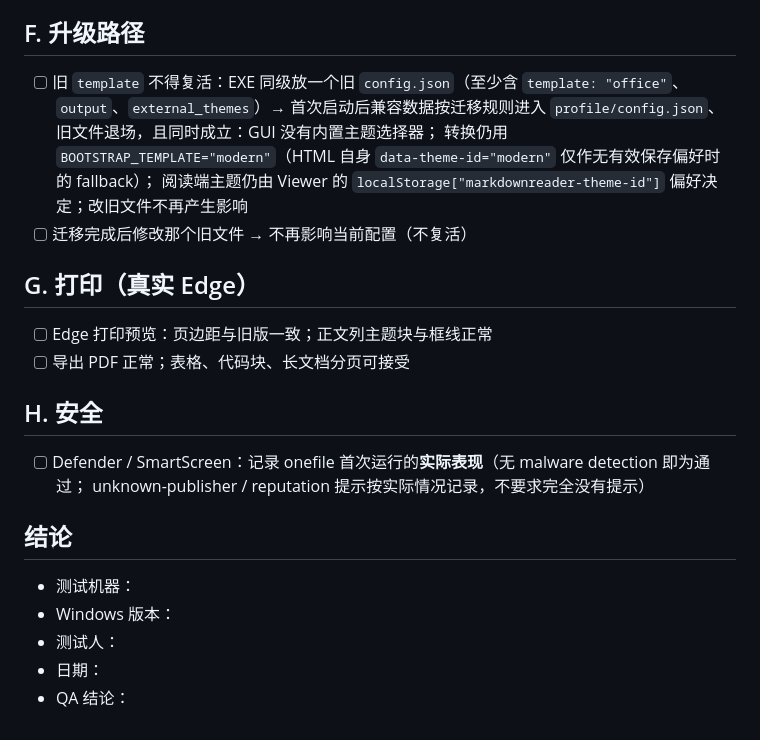
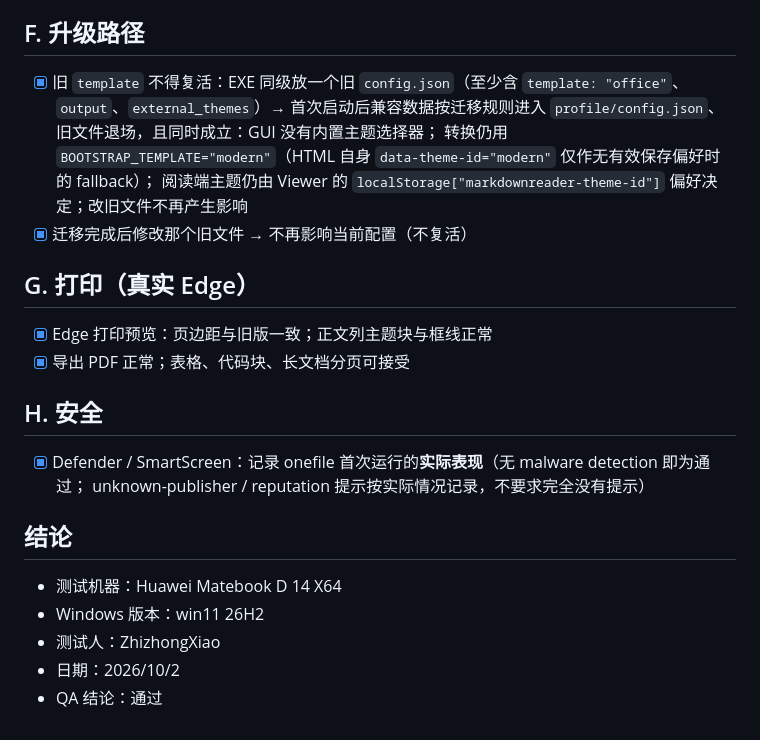
Before and after one commit to ZhizhongXiao/MarkdownReader, a Markdown page: docs/QA-CHECKLIST-1.0.1-v2.md, the part around one of its changes. Rendered like a GitHub page.

```diff
--- a/docs/QA-CHECKLIST-1.0.1-v2.md
+++ b/docs/QA-CHECKLIST-1.0.1-v2.md
@@ -88,26 +88,26 @@ platform: Windows x64
 
 ## F. 升级路径
 
-- [ ]  旧 `template` 不得复活：EXE 同级放一个旧 `config.json`（至少含 `template: "office"`、`output`、`external_themes`）→
-       首次启动后兼容数据按迁移规则进入 `profile/config.json`、旧文件退场，且同时成立：GUI 没有内置主题选择器；
-       转换仍用 `BOOTSTRAP_TEMPLATE="modern"`（HTML 自身 `data-theme-id="modern"` 仅作无有效保存偏好时的 fallback）；
-       阅读端主题仍由 Viewer 的 `localStorage["markdownreader-theme-id"]` 偏好决定；改旧文件不再产生影响
-- [ ]  迁移完成后修改那个旧文件 → 不再影响当前配置（不复活）
+- [X]  旧 `template` 不得复活：EXE 同级放一个旧 `config.json`（至少含 `template: "office"`、`output`、`external_themes`）→
+  首次启动后兼容数据按迁移规则进入 `profile/config.json`、旧文件退场，且同时成立：GUI 没有内置主题选择器；
+  转换仍用 `BOOTSTRAP_TEMPLATE="modern"`（HTML 自身 `data-theme-id="modern"` 仅作无有效保存偏好时的 fallback）；
+  阅读端主题仍由 Viewer 的 `localStorage["markdownreader-theme-id"]` 偏好决定；改旧文件不再产生影响
+- [X]  迁移完成后修改那个旧文件 → 不再影响当前配置（不复活）
 
 ## G. 打印（真实 Edge）
 
-- [ ]  Edge 打印预览：页边距与旧版一致；正文列主题块与框线正常
-- [ ]  导出 PDF 正常；表格、代码块、长文档分页可接受
+- [X]  Edge 打印预览：页边距与旧版一致；正文列主题块与框线正常
+- [X]  导出 PDF 正常；表格、代码块、长文档分页可接受
 
 ## H. 安全
 
-- [ ]  Defender / SmartScreen：记录 onefile 首次运行的**实际表现**（无 malware detection 即为通过；
-      unknown-publisher / reputation 提示按实际情况记录，不要求完全没有提示）
+- [X]  Defender / SmartScreen：记录 onefile 首次运行的**实际表现**（无 malware detection 即为通过；
+  unknown-publisher / reputation 提示按实际情况记录，不要求完全没有提示）
 
 ## 结论
 
-- 测试机器：
-- Windows 版本：
-- 测试人：
-- 日期：
-- QA 结论：
+- 测试机器：Huawei Matebook D 14 X64
+- Windows 版本：win11 26H2
+- 测试人：ZhizhongXiao
+- 日期：2026/10/2
+- QA 结论：通过
```
Also changed, not shown: other parts of docs/QA-CHECKLIST-1.0.1-v2.md (+37 -37 lines).
